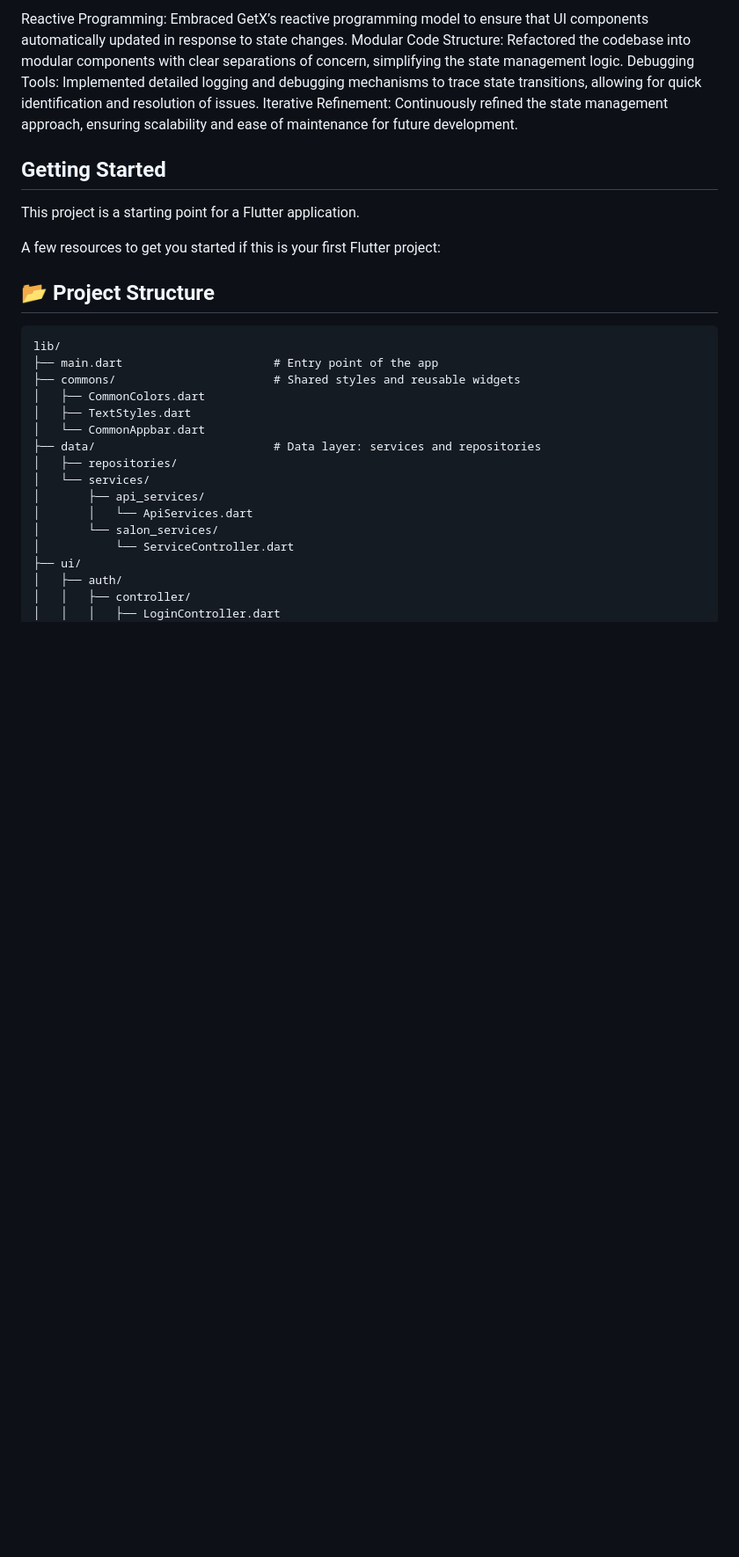
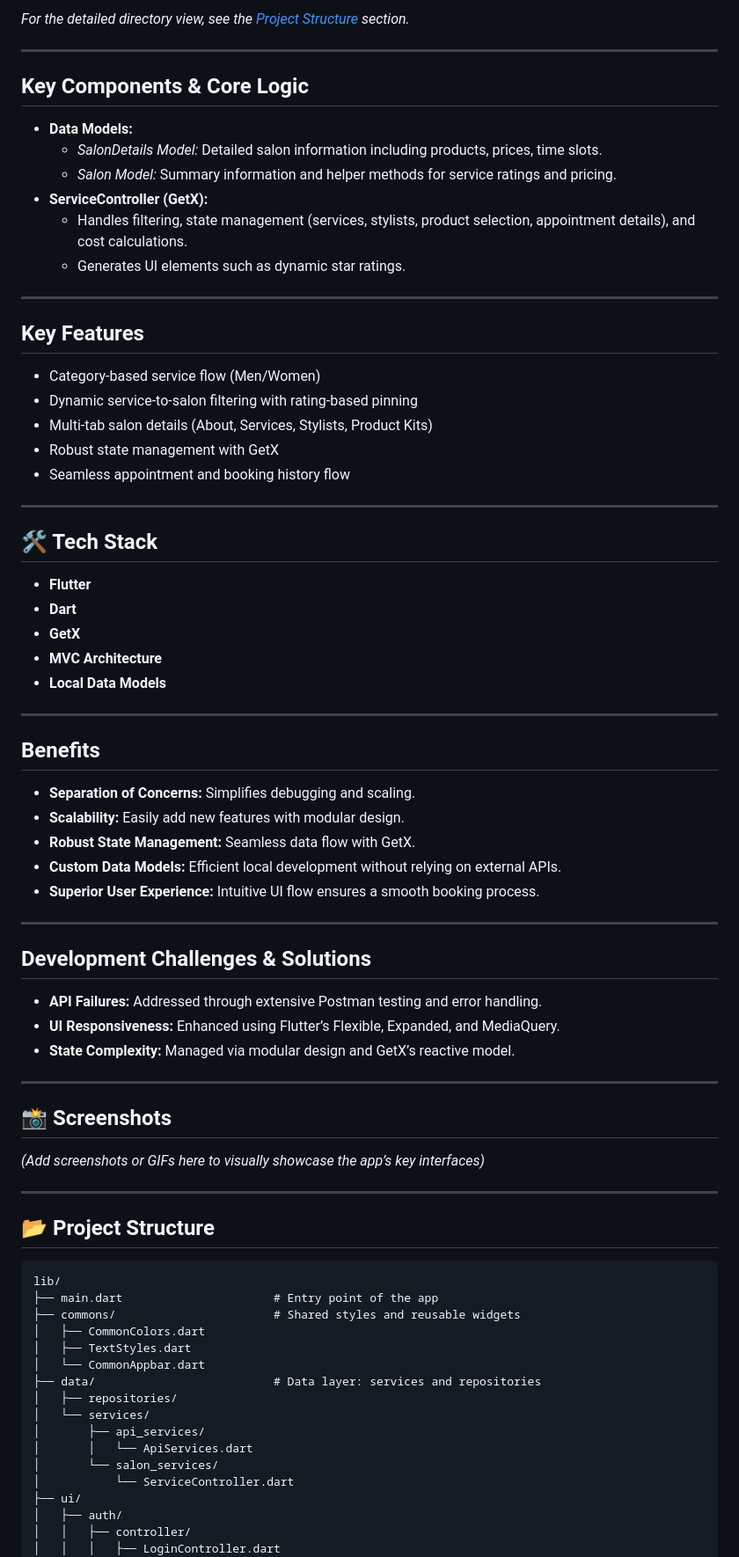
Before and after one commit to MilanPatel03/Flutter_dev, a Markdown page: salonverse/README.md, the part around one of its changes. Shown at 88% size. Rendered like a GitHub page; blank space fills up the shorter version.

```diff
--- a/salonverse/README.md
+++ b/salonverse/README.md
@@ -62,14 +46,62 @@ Solution:
 
-Reactive Programming: Embraced GetX’s reactive programming model to ensure that UI components automatically updated in response to state changes.
-Modular Code Structure: Refactored the codebase into modular components with clear separations of concern, simplifying the state management logic.
-Debugging Tools: Implemented detailed logging and debugging mechanisms to trace state transitions, allowing for quick identification and resolution of issues.
-Iterative Refinement: Continuously refined the state management approach, ensuring scalability and ease of maintenance for future development.
+*For the detailed directory view, see the [Project Structure](#-project-structure) section.*
 
-## Getting Started
+---
 
-This project is a starting point for a Flutter application.
+## Key Components & Core Logic
 
-A few resources to get you started if this is your first Flutter project:
+- **Data Models:**
+  - *SalonDetails Model:* Detailed salon information including products, prices, time slots.
+  - *Salon Model:* Summary information and helper methods for service ratings and pricing.
+- **ServiceController (GetX):**
+  - Handles filtering, state management (services, stylists, product selection, appointment details), and cost calculations.
+  - Generates UI elements such as dynamic star ratings.
+
+---
+
+## Key Features
+
+- Category-based service flow (Men/Women)
+- Dynamic service-to-salon filtering with rating-based pinning
+- Multi-tab salon details (About, Services, Stylists, Product Kits)
+- Robust state management with GetX
+- Seamless appointment and booking history flow
+
+---
+
+## 🛠️ Tech Stack
+
+- **Flutter**
+- **Dart**
+- **GetX**
+- **MVC Architecture**
+- **Local Data Models**
+
+---
+
+## Benefits
+
+- **Separation of Concerns:** Simplifies debugging and scaling.
+- **Scalability:** Easily add new features with modular design.
+- **Robust State Management:** Seamless data flow with GetX.
+- **Custom Data Models:** Efficient local development without relying on external APIs.
+- **Superior User Experience:** Intuitive UI flow ensures a smooth booking process.
+
+---
+
+## Development Challenges & Solutions
+
+- **API Failures:** Addressed through extensive Postman testing and error handling.
+- **UI Responsiveness:** Enhanced using Flutter’s Flexible, Expanded, and MediaQuery.
+- **State Complexity:** Managed via modular design and GetX’s reactive model.
+
+---
+
+## 📸 Screenshots
+
+*(Add screenshots or GIFs here to visually showcase the app’s key interfaces)*
+
+---
 
 
 ## 📂 Project Structure
```
Also changed, not shown: other parts of salonverse/README.md (+32 -50 lines).
